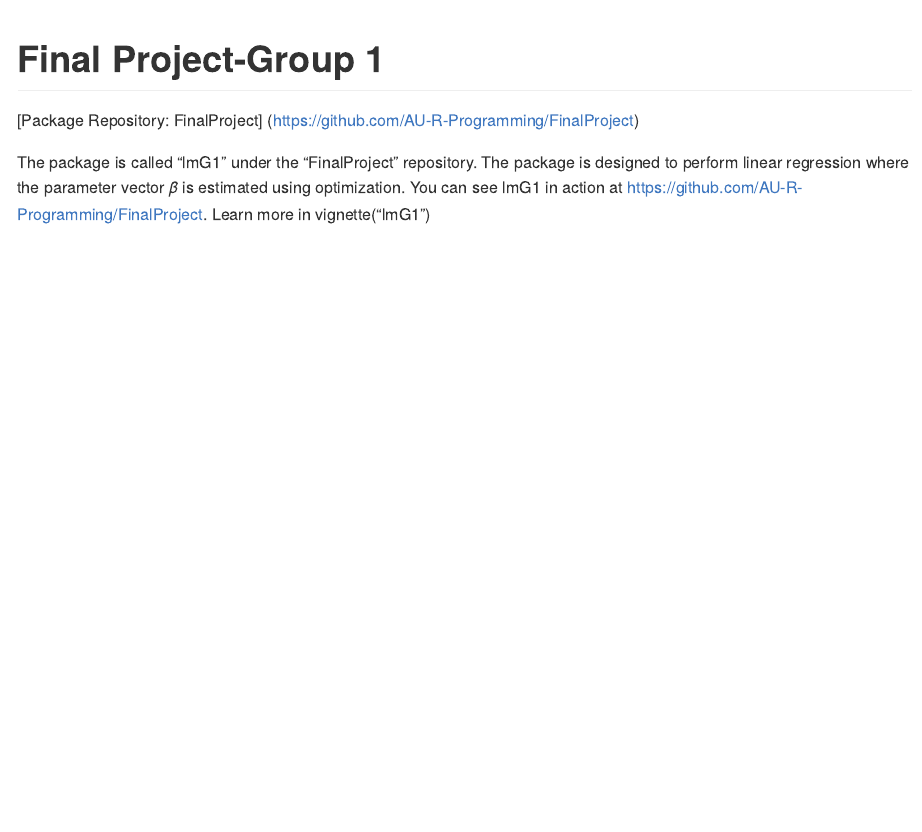
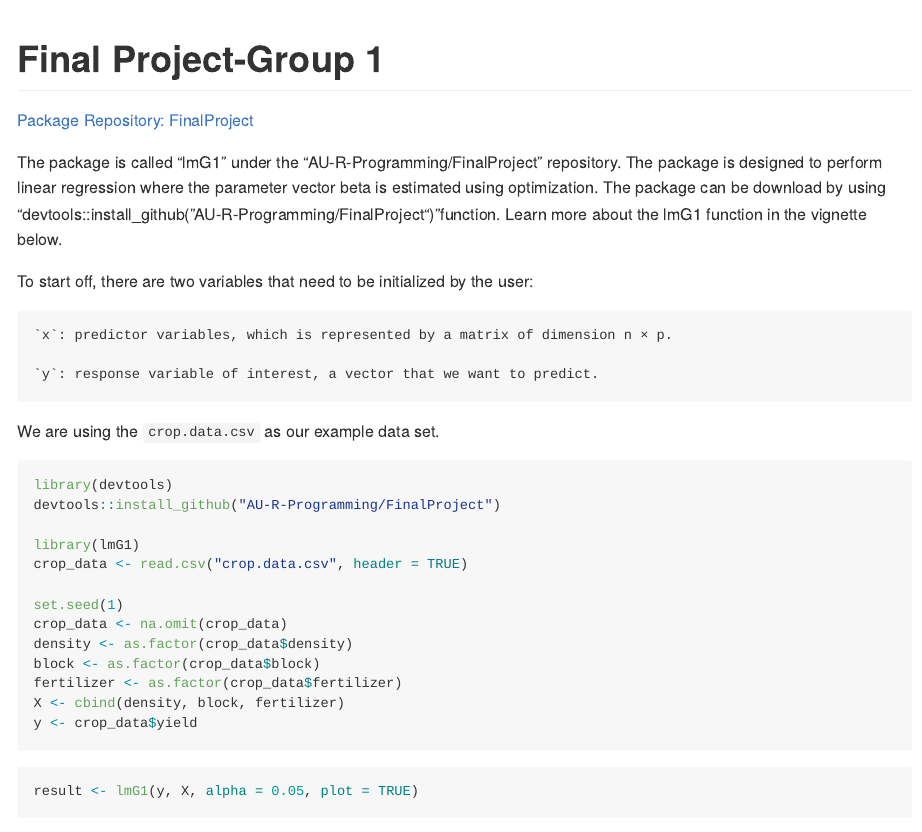
Before and after one commit to AU-R-Programming/FinalProject, an R Markdown document (README.Rmd): the page in a window 1100 px wide, from its top. The pictures show the output file README.md that the author committed with the source, drawn offline in the style of GitHub.

Commit message:
Updated README Vignette Format

````diff
--- a/README.Rmd
+++ b/README.Rmd
@@ -5,19 +5,31 @@ output: github_document
 
 [Package Repository: FinalProject](https://github.com/AU-R-Programming/FinalProject)
 
-<<<<<<< HEAD
-The package is called "lmG1" under the "FinalProject" repository. The package is designed to perform linear regression. You can see lmG1 in action at https://github.com/AU-R-Programming/FinalProject, which has the latest version of lmG1.
-The package can be download by using "devtools::install_github("AU-R-Programming/lmG1")"function.
+The package is called "lmG1" under the "AU-R-Programming/FinalProject" repository.
+The package is designed to perform linear regression where the parameter vector
+beta is estimated using optimization. The package can be download by using
+"devtools::install_github("AU-R-Programming/FinalProject")"function. Learn more about
+the lmG1 function in the vignette below.
 
-The package is called "lmG1" under the "FinalProject" repository. The package is designed to perform linear regression where the parameter vector $\beta$ is estimated using optimization. You can see lmG1 in action at https://github.com/AU-R-Programming/FinalProject.
-Learn more in vignette("lmG1")
+To start off, there are two variables that need to be initialized by the user:
 
+    `x`: predictor variables, which is represented by a matrix of dimension n × p.
 
-There are two variables need to be initialized:
+    `y`: response variable of interest, a vector that we want to predict.
 
-    `x`: response variable, which is a vector of dimension n × p.
+We are using the `crop.data.csv` as our example data set.
 
-    `y`: predictor variable of interest, a matrix that we want to predict.
+```{r linear_regression_preprocess, warning = FALSE, message = FALSE}
+library(devtools)
+devtools::install_github("AU-R-Programming/FinalProject")
 
-We are using the `crop.data.csv` as our example dataset.
+library(lmG1)
+crop_data <- read.csv("crop.data.csv", header = TRUE)
 
+set.seed(1)
+crop_data <- na.omit(crop_data)
+density <- as.factor(crop_data$density)
+block <- as.factor(crop_data$block)
+fertilizer <- as.factor(crop_data$fertilizer)
+X <- cbind(density, block, fertilizer)
+y <- crop_data$yield
@@ -33 +39,2 @@ result
+result <- lmG1(y, X, alpha = 0.05, plot = TRUE)
 ```
````
Also changed, not shown: README.md, README.Rmd (22 more changed lines).
